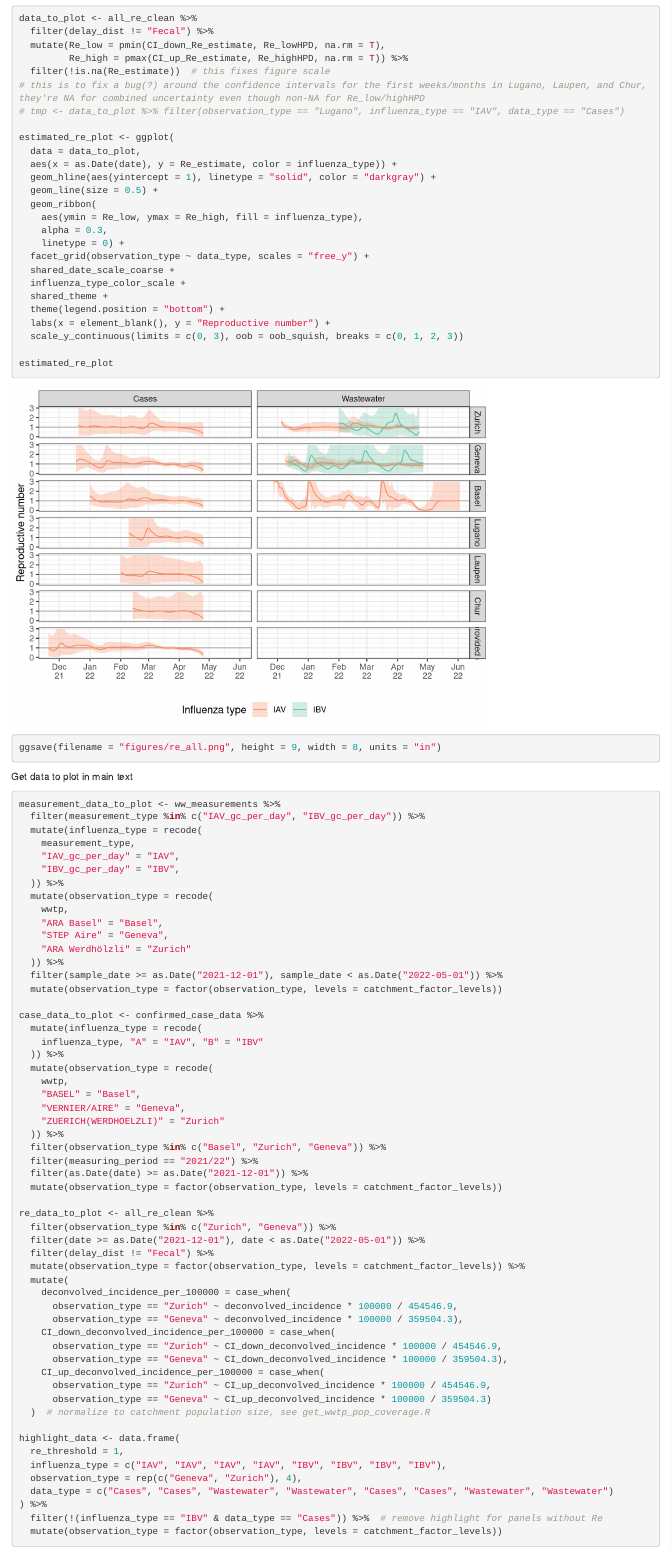
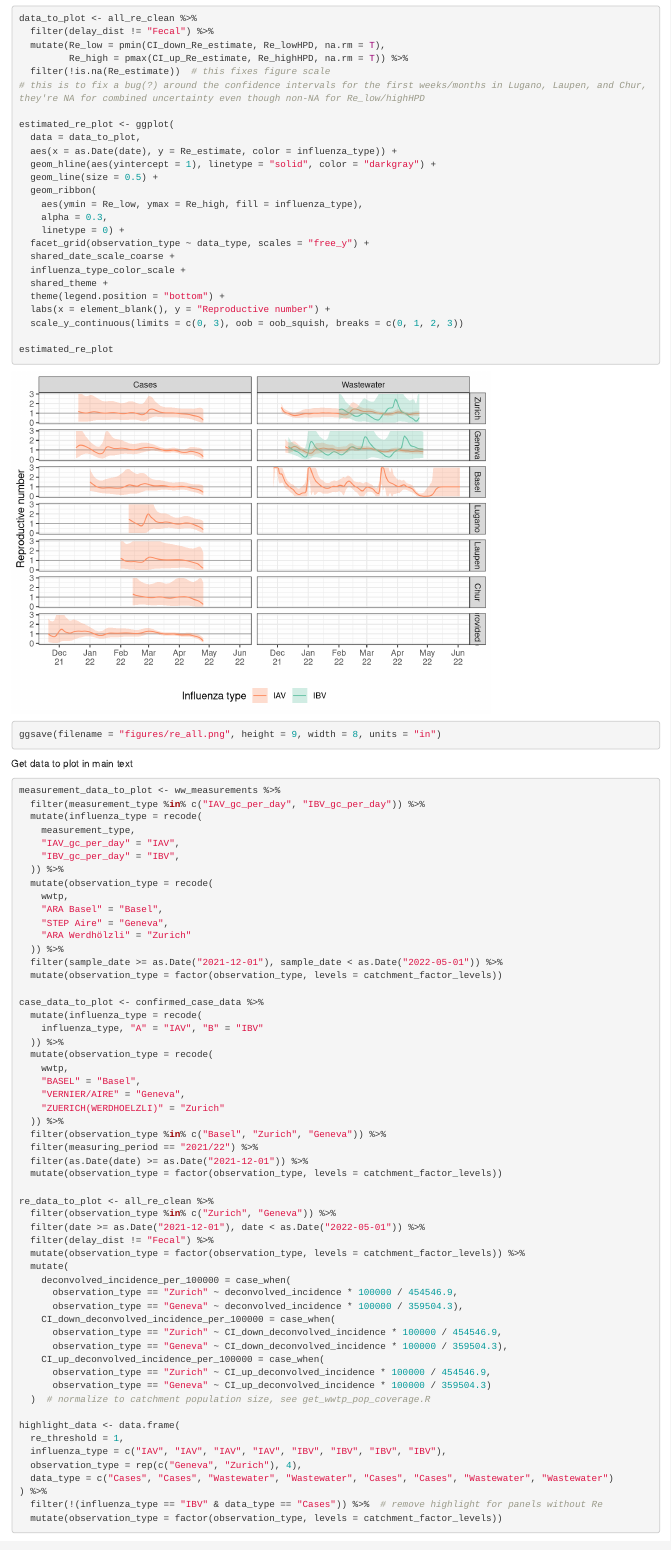
Before and after one commit to wise-ch/wastewater-influenza-dashboard, an R Markdown document (R/manuscript_scripts/plots_for_paper.Rmd): the page in a window 1100 px wide, from 9740 px down. Rendered offline with R 4.5, knitr and Pandoc, with nearby package versions; some code elsewhere in the file could not run offline.

Commit message:
remove debugging line

```diff
--- a/R/manuscript_scripts/plots_for_paper.Rmd
+++ b/R/manuscript_scripts/plots_for_paper.Rmd
@@ -369,7 +369,6 @@ data_to_plot <- all_re_clean %>%
          Re_high = pmax(CI_up_Re_estimate, Re_highHPD, na.rm = T)) %>%
   filter(!is.na(Re_estimate))  # this fixes figure scale
 # this is to fix a bug(?) around the confidence intervals for the first weeks/months in Lugano, Laupen, and Chur, they're NA for combined uncertainty even though non-NA for Re_low/highHPD
-# tmp <- data_to_plot %>% filter(observation_type == "Lugano", influenza_type == "IAV", data_type == "Cases")
 
 estimated_re_plot <- ggplot(
   data = data_to_plot,
```
